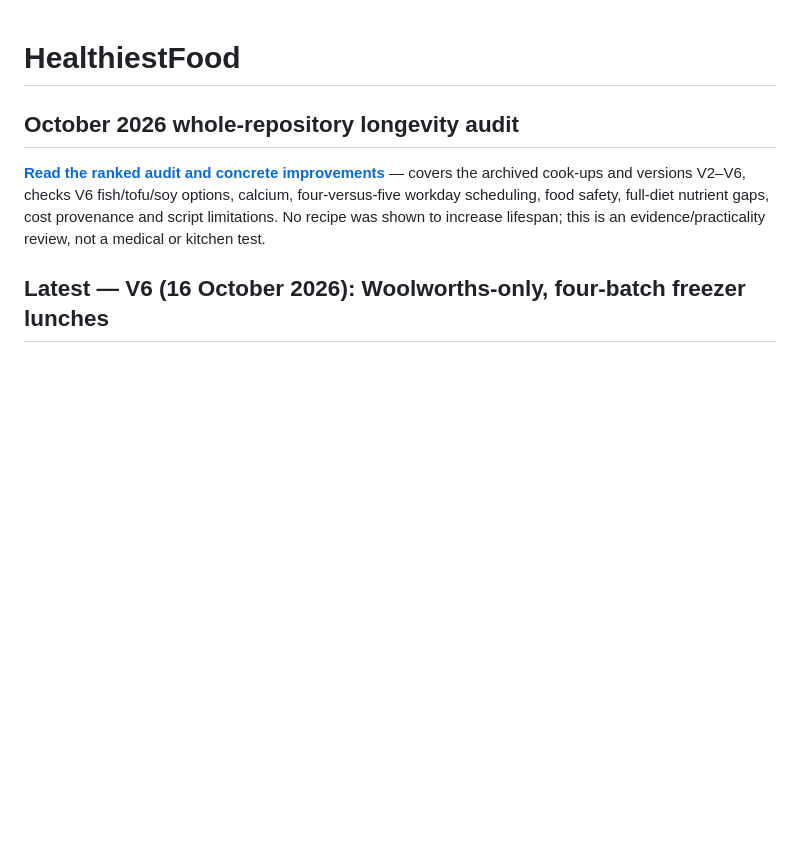
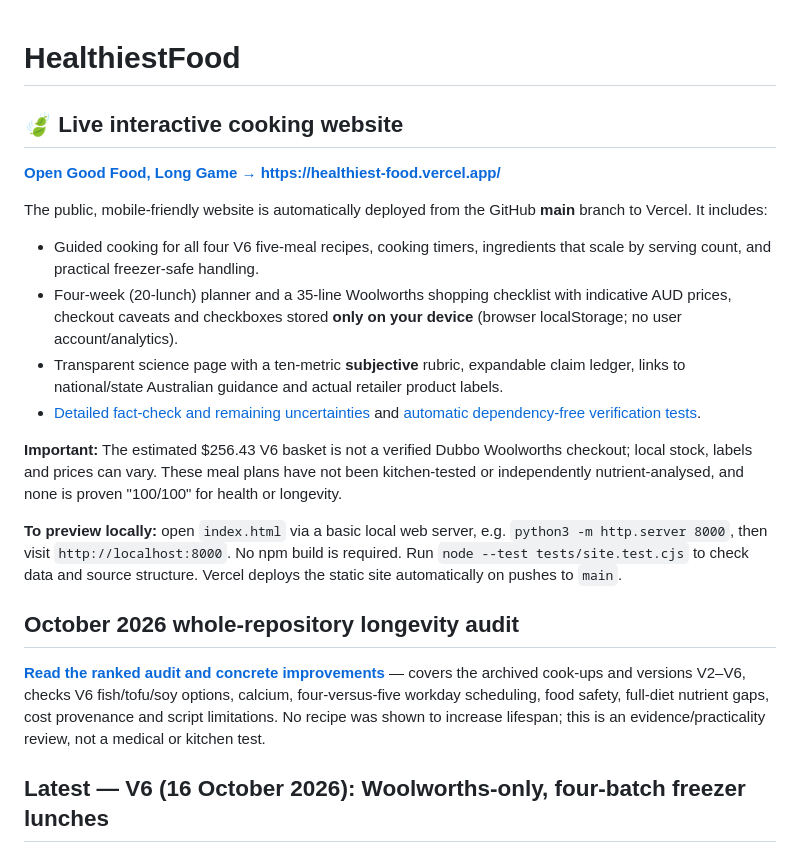
Before and after one commit to joshualparris/HealthiestFood, a Markdown page: README.md, the part around the change. Rendered like a GitHub page; blank space fills up the shorter version.

Commit message:
Link live cooking site, safety/evidence ledger and regression checks from README

```diff
--- a/README.md
+++ b/README.md
@@ -1,4 +1,19 @@
 # HealthiestFood
+
+## 🍃 Live interactive cooking website
+
+**[Open Good Food, Long Game → https://healthiest-food.vercel.app/](https://healthiest-food.vercel.app/)**
+
+The public, mobile-friendly website is automatically deployed from the GitHub **main** branch to Vercel. It includes:
+
+- Guided cooking for all four V6 five-meal recipes, cooking timers, ingredients that scale by serving count, and practical freezer-safe handling.
+- Four-week (20-lunch) planner and a 35-line Woolworths shopping checklist with indicative AUD prices, checkout caveats and checkboxes stored **only on your device** (browser localStorage; no user account/analytics).
+- Transparent science page with a ten-metric **subjective** rubric, expandable claim ledger, links to national/state Australian guidance and actual retailer product labels.
+- [Detailed fact-check and remaining uncertainties](SITE_FACT_CHECK.md) and [automatic dependency-free verification tests](tests/site.test.cjs).
+
+**Important:** The estimated $256.43 V6 basket is not a verified Dubbo Woolworths checkout; local stock, labels and prices can vary. These meal plans have not been kitchen-tested or independently nutrient-analysed, and none is proven "100/100" for health or longevity.
+
+**To preview locally:** open `index.html` via a basic local web server, e.g. `python3 -m http.server 8000`, then visit `http://localhost:8000`. No npm build is required. Run `node --test tests/site.test.cjs` to check data and source structure. Vercel deploys the static site automatically on pushes to `main`.
 
 ## October 2026 whole-repository longevity audit
 
```
